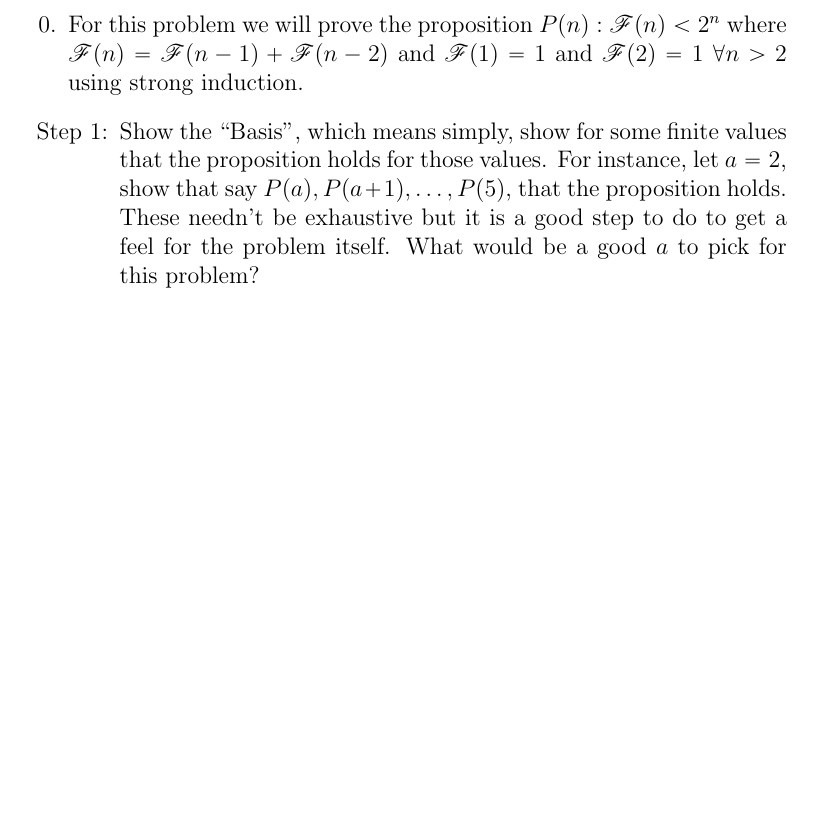
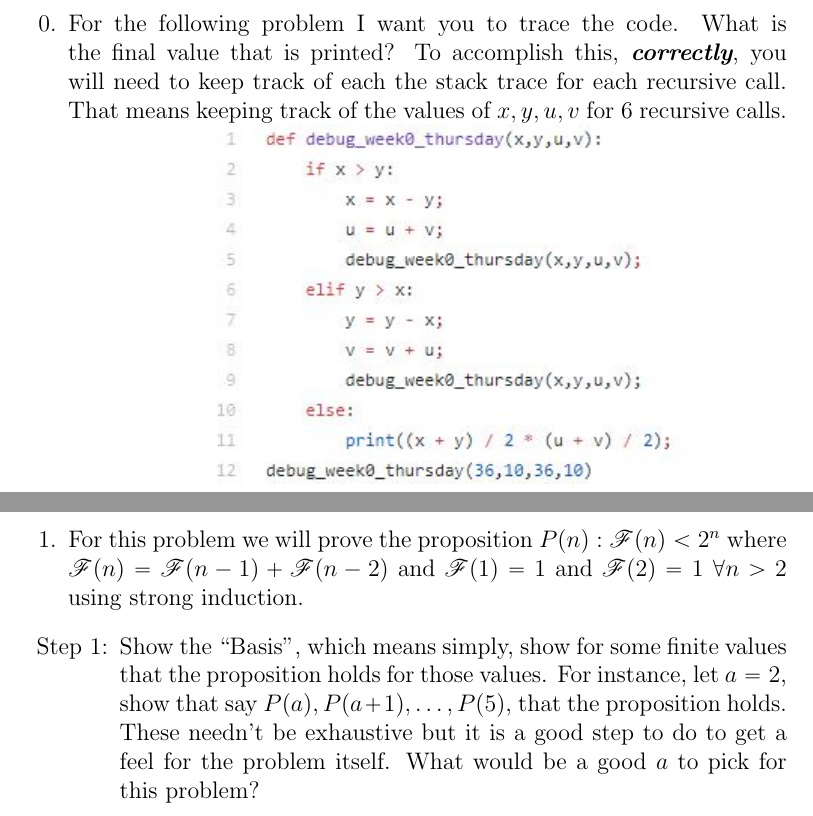
Before and after one commit to jakemckenzie/AlgorithmsSeminar_WI, a LaTeX document (Week0_Thursday/Week0_Thursday.tex): part of page 2 of 4 before the commit and two parts of pages 2 and 3 of 5 after it, the two joined at a grey line, cut at the place of the change, the shorter picture padded with empty space. Compiled offline with pdfLaTeX.

Commit message:
finished

```diff
--- a/Week0_Thursday/Week0_Thursday.tex
+++ b/Week0_Thursday/Week0_Thursday.tex
@@ -42,7 +42,12 @@ Shel Silverstein
 \end{center}
 \newpage
 \begin{enumerate}
-\item[0.] For this problem we will prove the proposition $P(n):\mathscr{F}(n) < 2^n$ where
+\item[0.] For the following problem I want you to trace the code. What is the final value that is printed?
+To accomplish this, \textit{\textbf{correctly}}, you will need to keep track of each the stack trace for each recursive call.
+That means keeping track of the values of $x,y,u,v$ for $6$ recursive calls.
+\centerline{\includegraphics{debug.JPG}}
+\newpage
+\item For this problem we will prove the proposition $P(n):\mathscr{F}(n) < 2^n$ where
 $\mathscr{F}(n) = \mathscr{F}(n-1) + \mathscr{F}(n-2)$ and
 $\mathscr{F}(1)=1$ and $\mathscr{F}(2) = 1$ $\forall n > 2$
 using strong induction.
```
Also changed, not shown: Week0_Thursday/Week0_Thursday.pdf, Week0_Thursday/debug.JPG (added), 2 other files.
